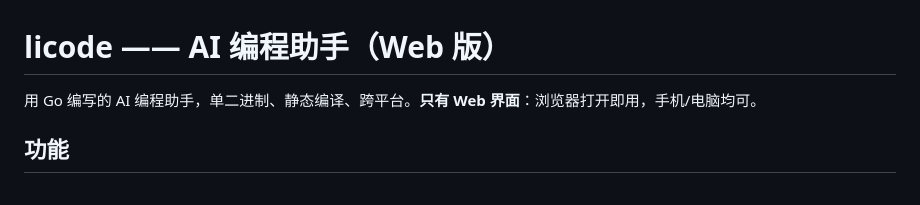
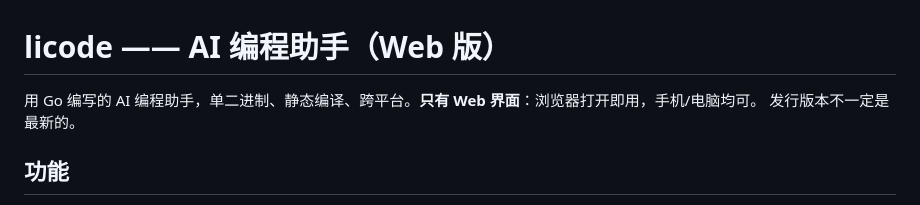
Before and after one commit to LiStudioorg/licode, a Markdown page: README.md, the part around the change. Drawn GitHub-style.

```diff
--- a/README.md
+++ b/README.md
@@ -1,6 +1,7 @@
 # licode —— AI 编程助手（Web 版）
 
 用 Go 编写的 AI 编程助手，单二进制、静态编译、跨平台。**只有 Web 界面**：浏览器打开即用，手机/电脑均可。
+发行版本不一定是最新的。
 
 ## 功能
 
```
